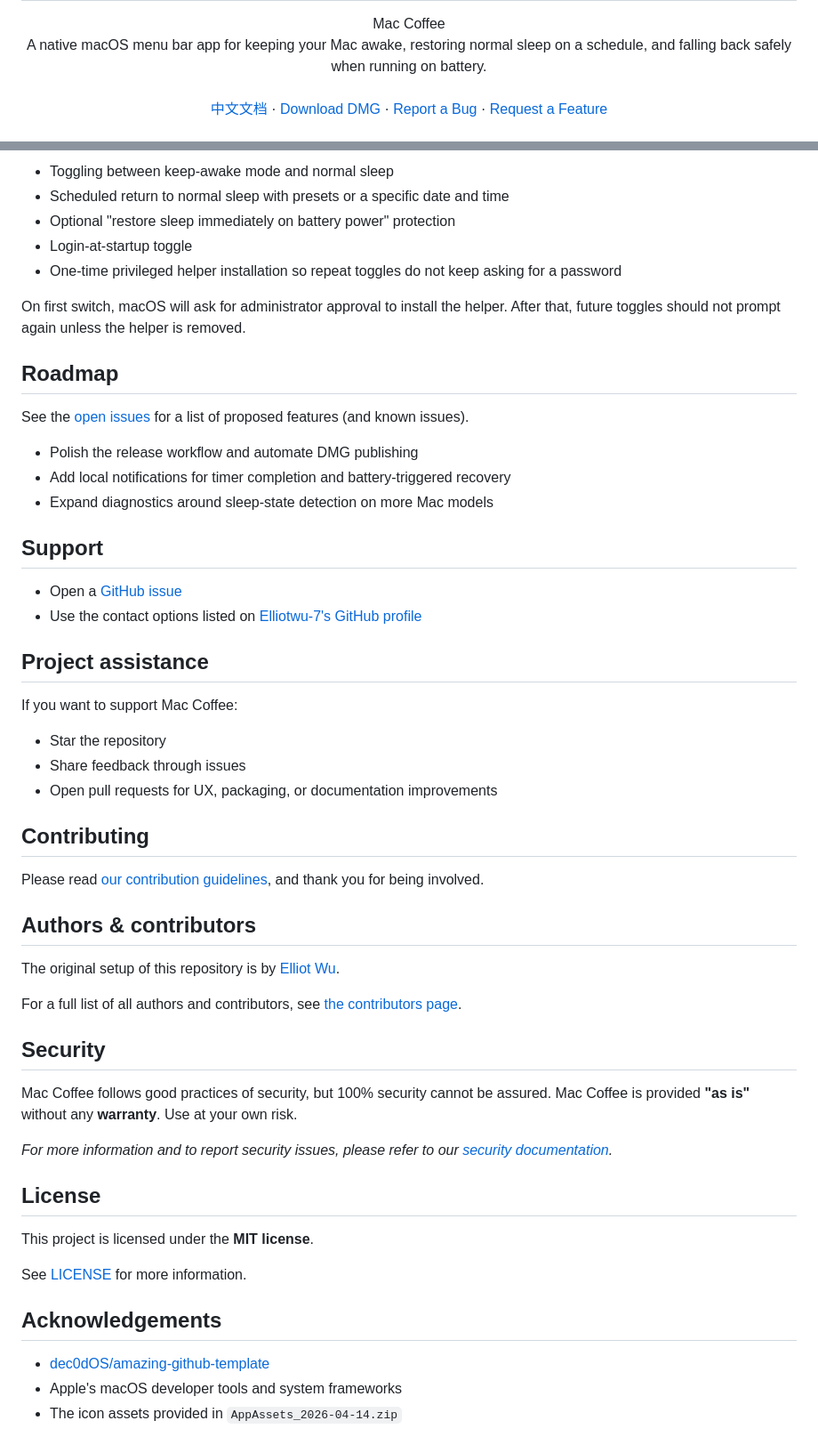
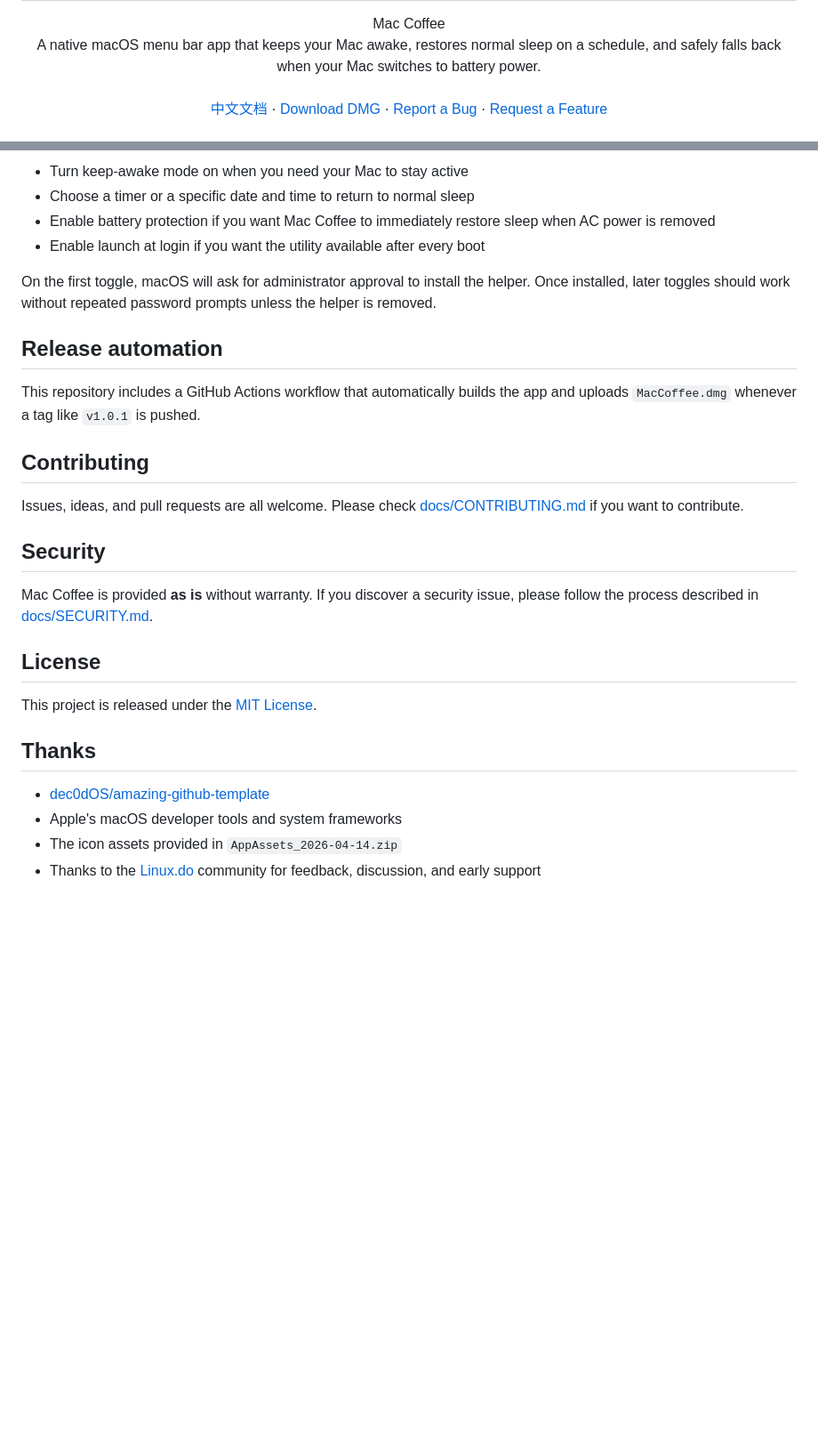
Before and after one commit to Elliotwu-7/Mac-Coffee, a Markdown page: README.md, 2 parts joined by grey strips. Shown: that part at 89% size. GitHub-like rendering; blank space fills up the shorter version.

```diff
--- a/README.md
+++ b/README.md
@@ -7,7 +7,7 @@
 <div align="center">
   Mac Coffee
   <br />
-  A native macOS menu bar app for keeping your Mac awake, restoring normal sleep on a schedule, and falling back safely when running on battery.
+  A native macOS menu bar app that keeps your Mac awake, restores normal sleep on a schedule, and safely falls back when your Mac switches to battery power.
   <br />
   <br />
   <a href="README.zh-CN.md">中文文档</a>
@@ -105,57 +82,30 @@ Mac Coffee lives in the menu bar and supports:
 
-- Toggling between keep-awake mode and normal sleep
-- Scheduled return to normal sleep with presets or a specific date and time
-- Optional "restore sleep immediately on battery power" protection
-- Login-at-startup toggle
-- One-time privileged helper installation so repeat toggles do not keep asking for a password
+- Turn keep-awake mode on when you need your Mac to stay active
+- Choose a timer or a specific date and time to return to normal sleep
+- Enable battery protection if you want Mac Coffee to immediately restore sleep when AC power is removed
+- Enable launch at login if you want the utility available after every boot
 
-On first switch, macOS will ask for administrator approval to install the helper. After that, future toggles should not prompt again unless the helper is removed.
+On the first toggle, macOS will ask for administrator approval to install the helper. Once installed, later toggles should work without repeated password prompts unless the helper is removed.
 
-## Roadmap
+## Release automation
 
-See the [open issues](https://github.com/Elliotwu-7/Mac-Coffee/issues) for a list of proposed features (and known issues).
-
-- Polish the release workflow and automate DMG publishing
-- Add local notifications for timer completion and battery-triggered recovery
-- Expand diagnostics around sleep-state detection on more Mac models
-
-## Support
-
-- Open a [GitHub issue](https://github.com/Elliotwu-7/Mac-Coffee/issues/new?assignees=&labels=question&template=04_SUPPORT_QUESTION.md&title=support%3A+)
-- Use the contact options listed on [Elliotwu-7's GitHub profile](https://github.com/Elliotwu-7)
-
-## Project assistance
-
-If you want to support Mac Coffee:
-
-- Star the repository
-- Share feedback through issues
-- Open pull requests for UX, packaging, or documentation improvements
+This repository includes a GitHub Actions workflow that automatically builds the app and uploads `MacCoffee.dmg` whenever a tag like `v1.0.1` is pushed.
 
 ## Contributing
 
-Please read [our contribution guidelines](docs/CONTRIBUTING.md), and thank you for being involved.
-
-## Authors & contributors
-
-The original setup of this repository is by [Elliot Wu](https://github.com/Elliotwu-7).
-
-For a full list of all authors and contributors, see [the contributors page](https://github.com/Elliotwu-7/Mac-Coffee/contributors).
+Issues, ideas, and pull requests are all welcome. Please check [docs/CONTRIBUTING.md](docs/CONTRIBUTING.md) if you want to contribute.
 
 ## Security
 
-Mac Coffee follows good practices of security, but 100% security cannot be assured. Mac Coffee is provided **"as is"** without any **warranty**. Use at your own risk.
-
-_For more information and to report security issues, please refer to our [security documentation](docs/SECURITY.md)._
+Mac Coffee is provided **as is** without warranty. If you discover a security issue, please follow the process described in [docs/SECURITY.md](docs/SECURITY.md).
 
 ## License
 
-This project is licensed under the **MIT license**.
+This project is released under the [MIT License](LICENSE).
 
-See [LICENSE](LICENSE) for more information.
-
-## Acknowledgements
+## Thanks
 
 - [dec0dOS/amazing-github-template](https://github.com/dec0dOS/amazing-github-template)
 - Apple's macOS developer tools and system frameworks
 - The icon assets provided in `AppAssets_2026-04-14.zip`
+- Thanks to the [Linux.do](https://linux.do/) community for feedback, discussion, and early support
```
Also changed, not shown: other parts of README.md (+22 -45 lines), README.zh-CN.md (+36 -32 lines), docs/images/screenshot.png.
